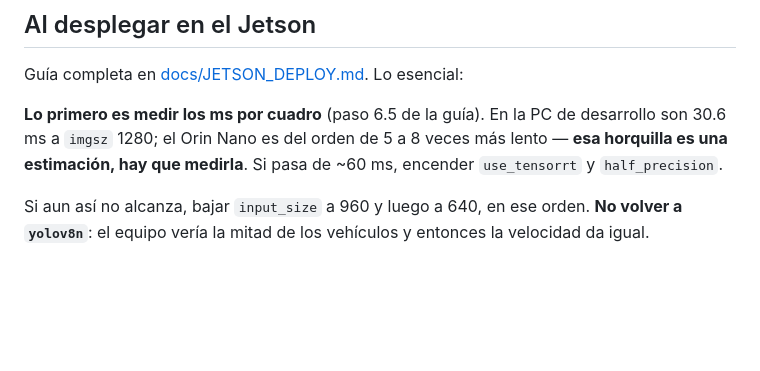
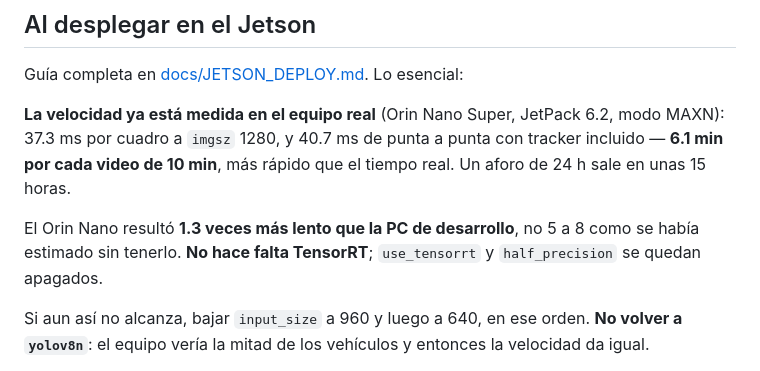
Before and after one commit to HugoLifes/vehicle-traffic-counter, a Markdown page: CLAUDE.md, the part around the change. GitHub-like rendering; blank space fills up the shorter version.

```diff
--- a/CLAUDE.md
+++ b/CLAUDE.md
@@ -202,10 +202,14 @@ el RAG (el usuario pidió expresamente dejarlo al final). El cliente NVIDIA
 Guía completa en [docs/JETSON_DEPLOY.md](docs/JETSON_DEPLOY.md). Lo
 esencial:
 
-**Lo primero es medir los ms por cuadro** (paso 6.5 de la guía). En la PC
-de desarrollo son 30.6 ms a `imgsz` 1280; el Orin Nano es del orden de 5 a
-8 veces más lento — **esa horquilla es una estimación, hay que medirla**.
-Si pasa de ~60 ms, encender `use_tensorrt` y `half_precision`.
+**La velocidad ya está medida en el equipo real** (Orin Nano Super,
+JetPack 6.2, modo MAXN): 37.3 ms por cuadro a `imgsz` 1280, y 40.7 ms de
+punta a punta con tracker incluido — **6.1 min por cada video de 10 min**,
+más rápido que el tiempo real. Un aforo de 24 h sale en unas 15 horas.
+
+El Orin Nano resultó **1.3 veces más lento que la PC de desarrollo**, no
+5 a 8 como se había estimado sin tenerlo. **No hace falta TensorRT**;
+`use_tensorrt` y `half_precision` se quedan apagados.
 
 Si aun así no alcanza, bajar `input_size` a 960 y luego a 640, en ese
 orden. **No volver a `yolov8n`**: el equipo vería la mitad de los
```
Also changed, not shown: docs/JETSON_DEPLOY.md (+17 -6 lines).
